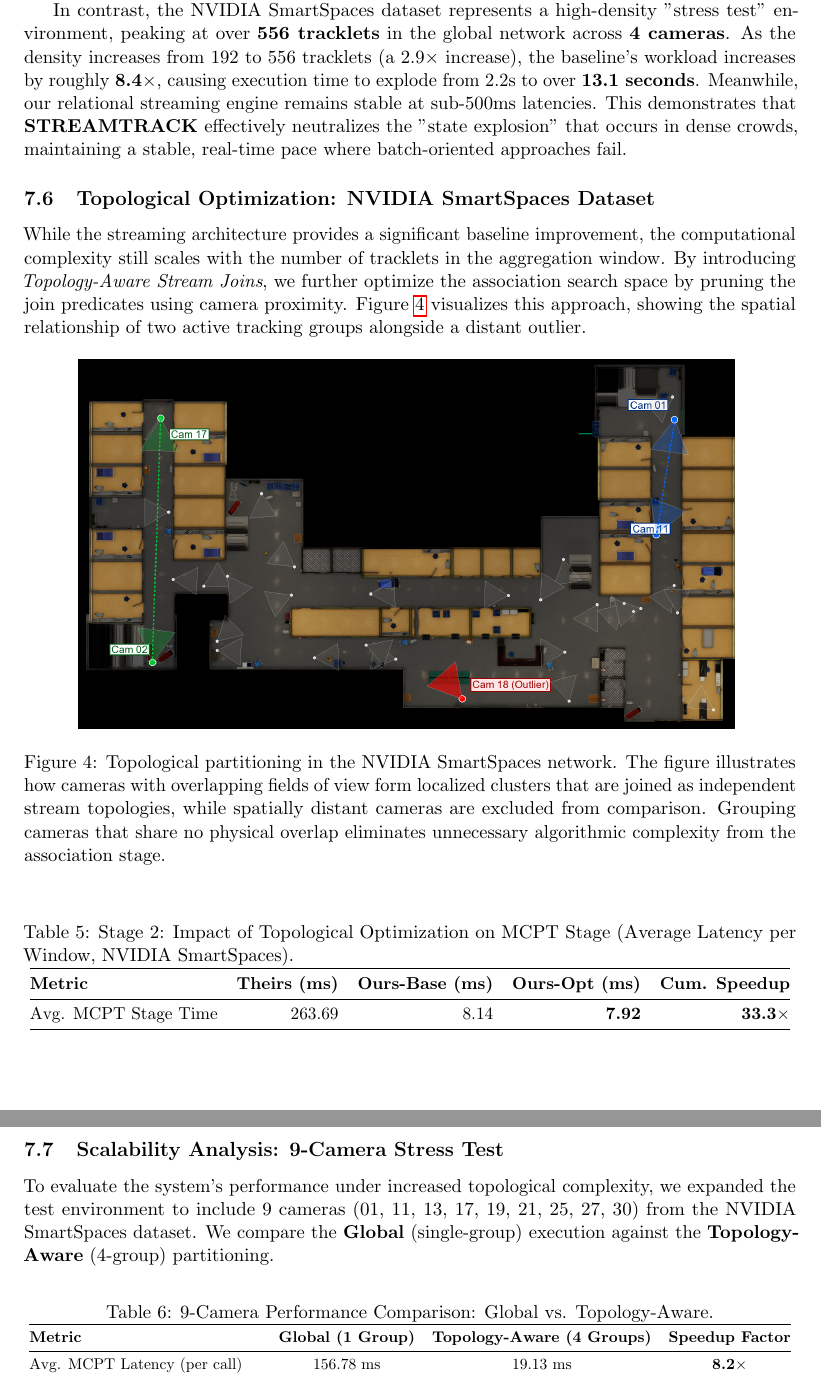
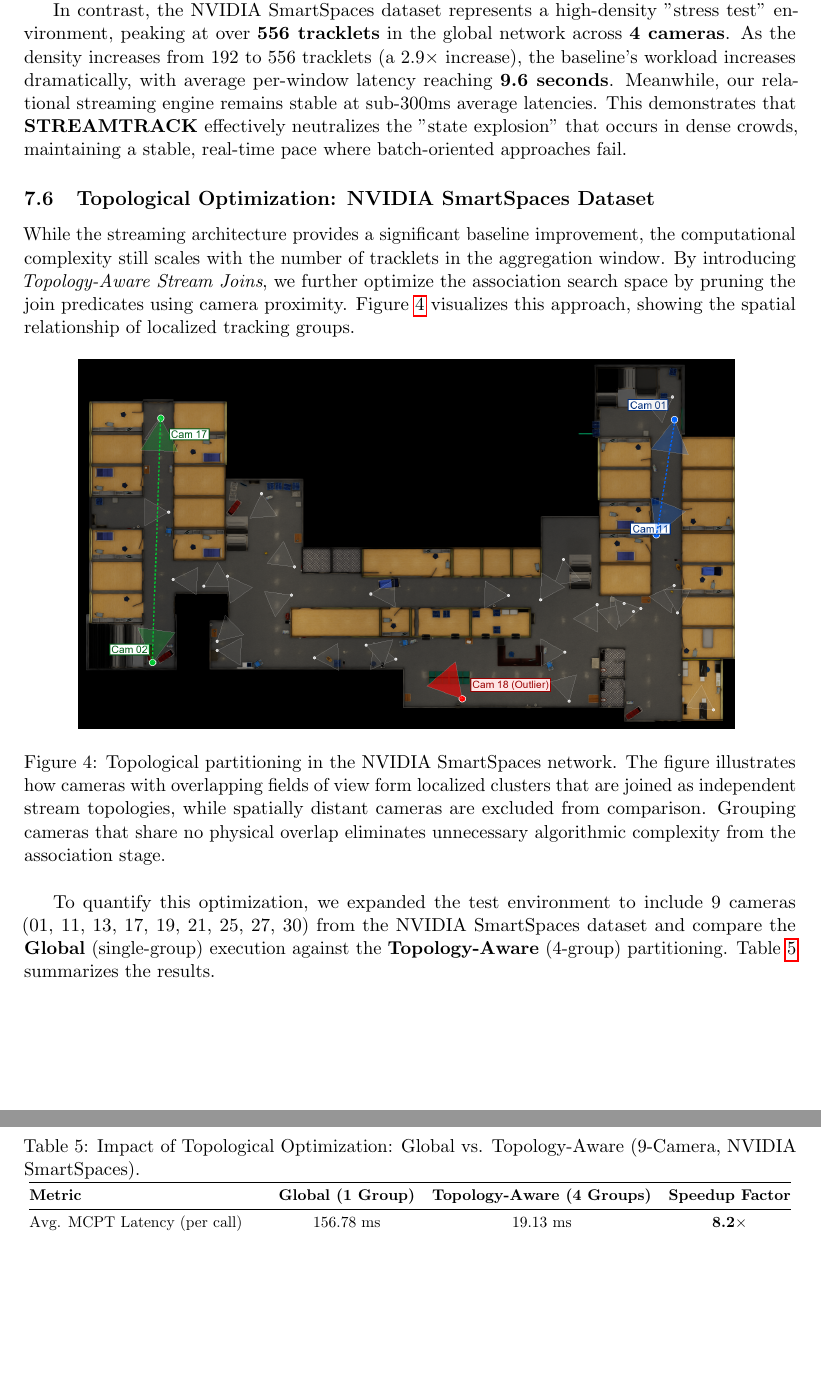
Before and after one commit to MahmoudMostafaTayee/STREAMTRACK, a LaTeX paper (paper/streamtrack_mcot_draft.tex): two parts of pages 11 and 12 of 16, joined at a grey line, cut so that both start at the same text, the shorter picture padded with empty space. Compiled offline with pdfLaTeX.

Commit message:
Fixing avg number

```diff
--- a/paper/streamtrack_mcot_draft.tex
+++ b/paper/streamtrack_mcot_draft.tex
@@ -397,9 +397,9 @@ The marked disparity in speedup values---4.28$\times$ for Woven WTS vs. 32.38$\t
 
-In contrast, the NVIDIA SmartSpaces dataset represents a high-density "stress test" environment, peaking at over \textbf{556 tracklets} in the global network across \textbf{4 cameras}. As the density increases from 192 to 556 tracklets (a 2.9$\times$ increase), the baseline's workload increases by roughly \textbf{8.4$\times$}, causing execution time to explode from 2.2s to over \textbf{13.1 seconds}. Meanwhile, our relational streaming engine remains stable at sub-500ms latencies. This demonstrates that \textbf{STREAMTRACK} effectively neutralizes the "state explosion" that occurs in dense crowds, maintaining a stable, real-time pace where batch-oriented approaches fail.
+In contrast, the NVIDIA SmartSpaces dataset represents a high-density "stress test" environment, peaking at over \textbf{556 tracklets} in the global network across \textbf{4 cameras}. As the density increases from 192 to 556 tracklets (a 2.9$\times$ increase), the baseline's workload increases dramatically, with average per-window latency reaching \textbf{9.6 seconds}. Meanwhile, our relational streaming engine remains stable at sub-300ms average latencies. This demonstrates that \textbf{STREAMTRACK} effectively neutralizes the "state explosion" that occurs in dense crowds, maintaining a stable, real-time pace where batch-oriented approaches fail.
 
 \subsection{Topological Optimization: NVIDIA SmartSpaces Dataset}
 
-While the streaming architecture provides a significant baseline improvement, the computational complexity still scales with the number of tracklets in the aggregation window. By introducing \emph{Topology-Aware Stream Joins}, we further optimize the association search space by pruning the join predicates using camera proximity. Figure~\ref{fig:topology_map} visualizes this approach, showing the spatial relationship of two active tracking groups alongside a distant outlier.
+While the streaming architecture provides a significant baseline improvement, the computational complexity still scales with the number of tracklets in the aggregation window. By introducing \emph{Topology-Aware Stream Joins}, we further optimize the association search space by pruning the join predicates using camera proximity. Figure~\ref{fig:topology_map} visualizes this approach, showing the spatial relationship of localized tracking groups.
 
 \begin{figure}[H]
     \centering
@@ -408,26 +408,11 @@ While the streaming architecture provides a significant baseline improvement, th
     \label{fig:topology_map}
 \end{figure}
 
+To quantify this optimization, we expanded the test environment to include 9 cameras (01, 11, 13, 17, 19, 21, 25, 27, 30) from the NVIDIA SmartSpaces dataset and compare the \textbf{Global} (single-group) execution against the \textbf{Topology-Aware} (4-group) partitioning. Table~\ref{tab:9camera_performance} summarizes the results.
 
 \begin{table}[H]
     \centering
-    \caption{Stage 2: Impact of Topological Optimization on MCPT Stage (Average Latency per Window, NVIDIA SmartSpaces).}
-    \label{tab:performance_nvidia}
-    \resizebox{\linewidth}{!}{
-    \begin{tabular}{@{}lrrrr@{}}
-        \toprule
-        \textbf{Metric} & \textbf{Theirs (ms)} & \textbf{Ours-Base (ms)} & \textbf{Ours-Opt (ms)} & \textbf{Cum. Speedup} \\ \midrule
-        Avg. MCPT Stage Time & 263.69 & 8.14 & \textbf{7.92} & \textbf{33.3$\times$} \\ \bottomrule
-    \end{tabular}
-    }
-\end{table}
-
-\subsection{Scalability Analysis: 9-Camera Stress Test}
-To evaluate the system's performance under increased topological complexity, we expanded the test environment to include 9 cameras (01, 11, 13, 17, 19, 21, 25, 27, 30) from the NVIDIA SmartSpaces dataset. We compare the \textbf{Global} (single-group) execution against the \textbf{Topology-Aware} (4-group) partitioning.
-
-\begin{table}[H]
-    \centering
-    \caption{9-Camera Performance Comparison: Global vs. Topology-Aware.}
+    \caption{Impact of Topological Optimization: Global vs. Topology-Aware (9-Camera, NVIDIA SmartSpaces).}
     \label{tab:9camera_performance}
     \resizebox{\linewidth}{!}{
     \begin{tabular}{@{}lccc@{}}
```
Also changed, not shown: paper/streamtrack_mcot_draft.tex (20 more changed lines).
